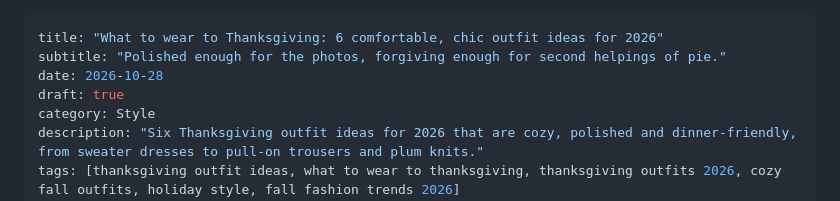
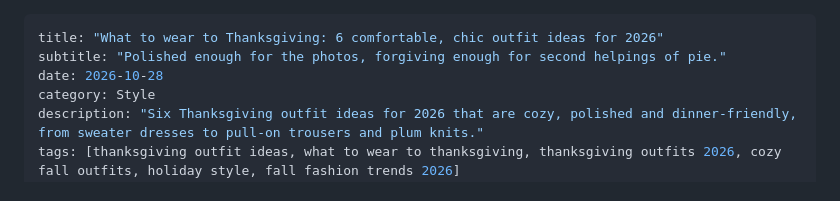
Before and after one commit to vallarigadre/House-and-habit, a Markdown page: posts/2026-10-28-thanksgiving-outfit-ideas.md, the part around one of its changes. Rendered like a GitHub page.

```diff
--- a/posts/2026-10-28-thanksgiving-outfit-ideas.md
+++ b/posts/2026-10-28-thanksgiving-outfit-ideas.md
@@ -2,7 +2,6 @@
 title: "What to wear to Thanksgiving: 6 comfortable, chic outfit ideas for 2026"
 subtitle: "Polished enough for the photos, forgiving enough for second helpings of pie."
 date: 2026-10-28
-draft: true
 category: Style
 description: "Six Thanksgiving outfit ideas for 2026 that are cozy, polished and dinner-friendly, from sweater dresses to pull-on trousers and plum knits."
 tags: [thanksgiving outfit ideas, what to wear to thanksgiving, thanksgiving outfits 2026, cozy fall outfits, holiday style, fall fashion trends 2026]
```
Also changed, not shown: other parts of posts/2026-10-28-thanksgiving-outfit-ideas.md (+19 -19 lines).
